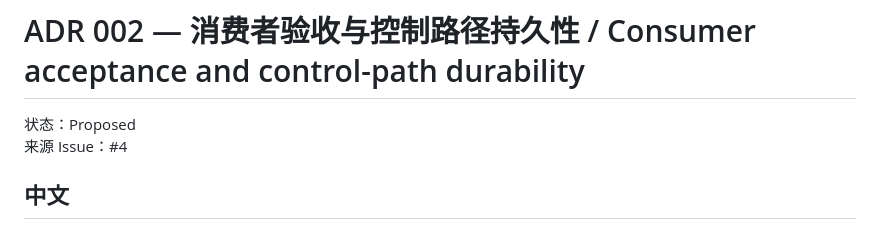
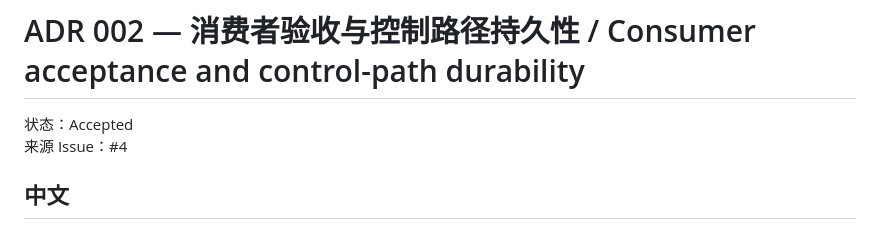
Before and after one commit to youling/ghostfleet, a Markdown page: docs/adr/002-consumer-acceptance-control-path-durability.md, the part around the change. Rendered like a GitHub page.

Commit message:
docs: accept ADR 002 after L2 review

```diff
--- a/docs/adr/002-consumer-acceptance-control-path-durability.md
+++ b/docs/adr/002-consumer-acceptance-control-path-durability.md
@@ -1,6 +1,6 @@
 # ADR 002 — 消费者验收与控制路径持久性 / Consumer acceptance and control-path durability
 
-状态：Proposed
+状态：Accepted
 来源 Issue：#4
 
 ## 中文
```
